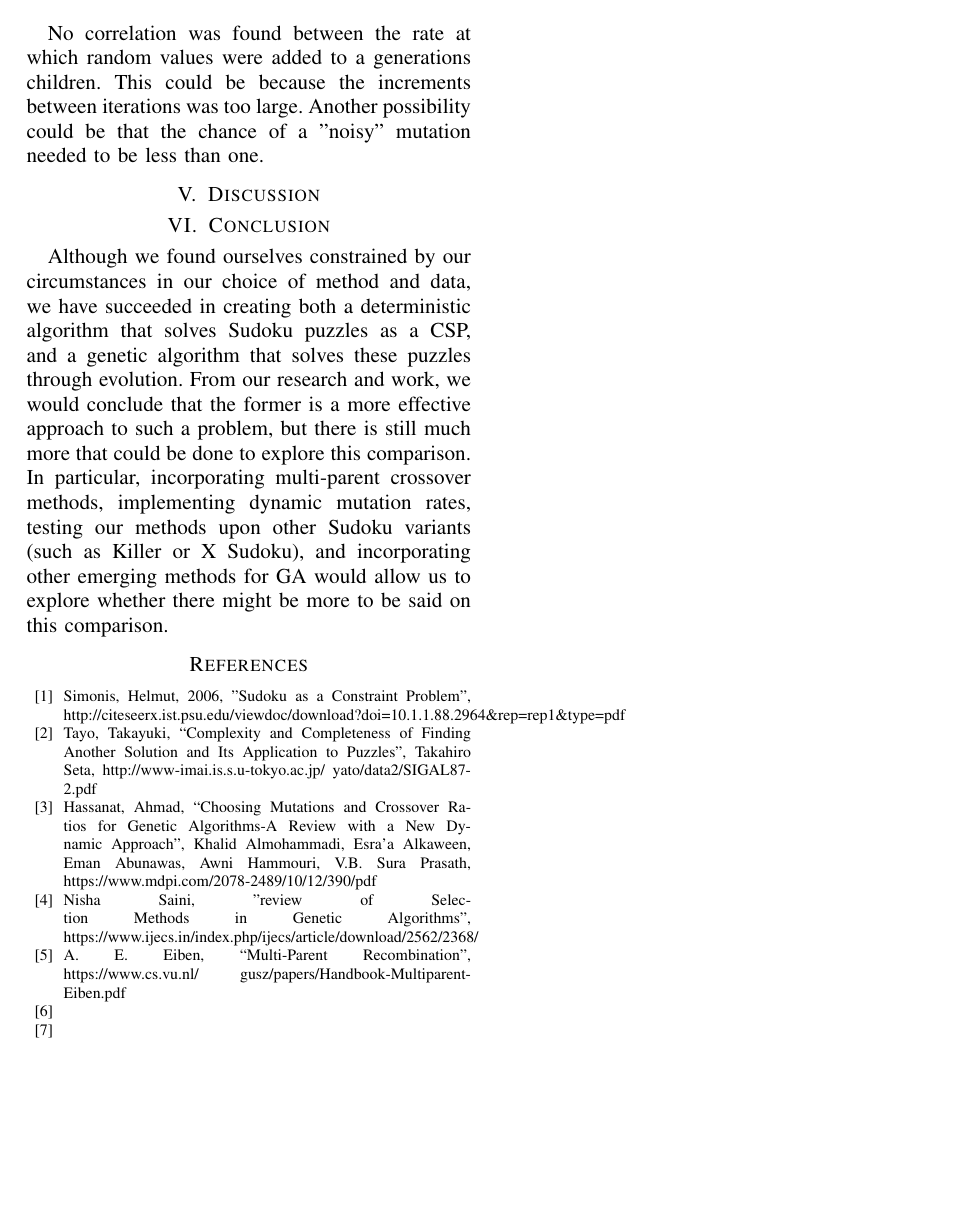
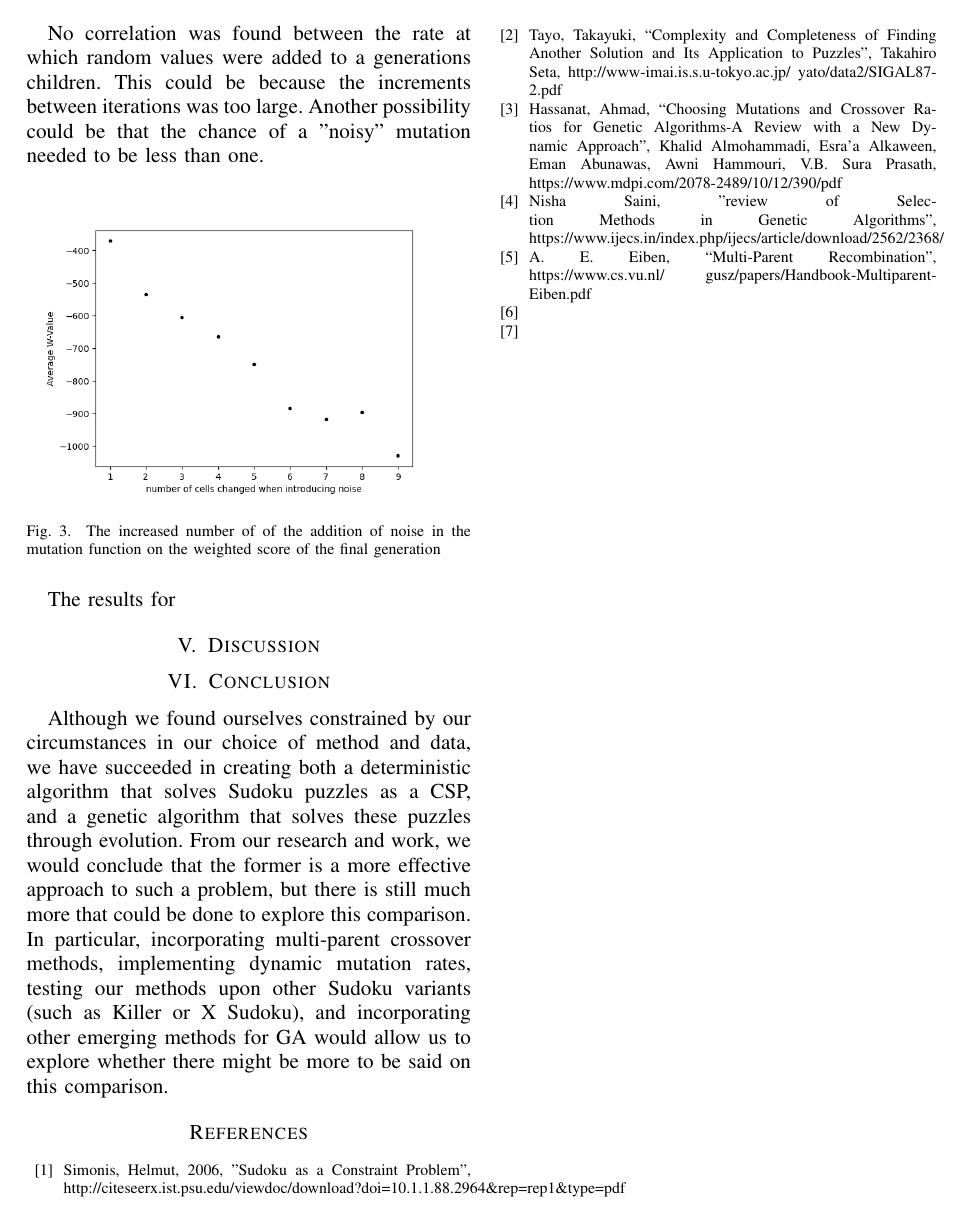
Before and after one commit to Flannelz/sudoku-slayer, a LaTeX paper (Paper/Sudoku Slayer.tex): page 4 of 4. Compiled offline with pdfLaTeX; a missing font is replaced by an installed copy or a similar font; a LaTeX package or settings file that is missing is left out.

Commit message:
Figure 3 added

```diff
--- a/Paper/Sudoku Slayer.tex
+++ b/Paper/Sudoku Slayer.tex
@@ -155,7 +155,16 @@ This could be because the increments between iterations was too large.
 Another possibility could be that the chance of a "noisy" mutation needed to be less than one.
 
 
-\section[h!]{Discussion}
+\begin{figure}[H]
+\centerline{\includegraphics[scale=0.5]{Figures/Mutation_Number_Averages.png}}
+\caption{The increased number of   of the addition of noise in the mutation function on the weighted score of the final generation}
+\label{fig. 2}
+\end{figure}
+
+\par
+The results for
+
+\section{Discussion}
 
 
 
```
Also changed, not shown: Paper/Figures/Mutation_Number_Averages.png (added), Paper/Sudoku Slayer.pdf, 1 other file.
